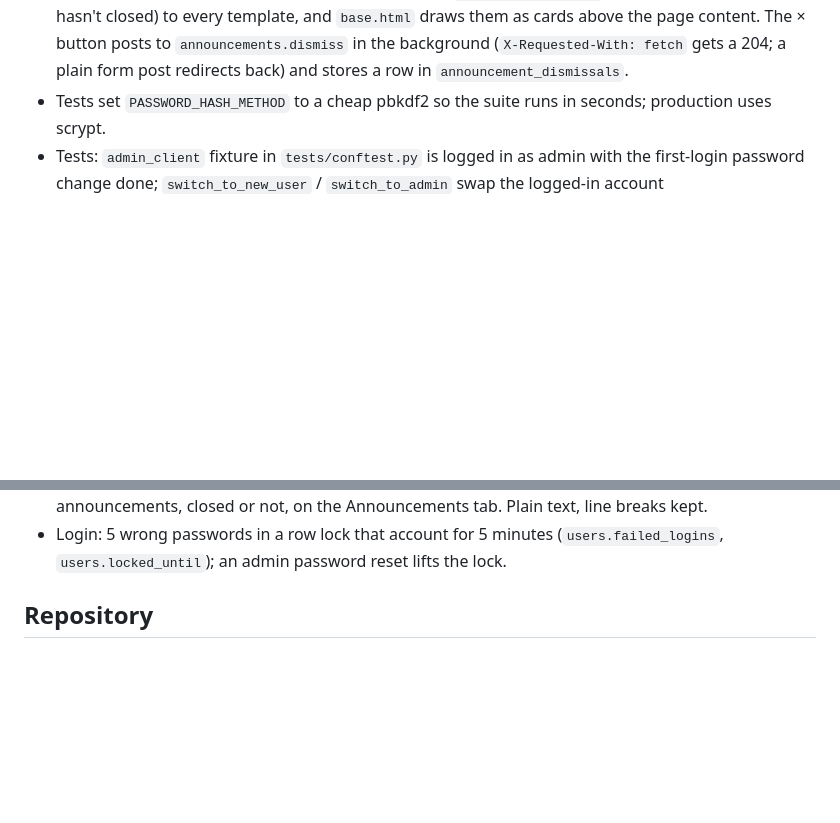
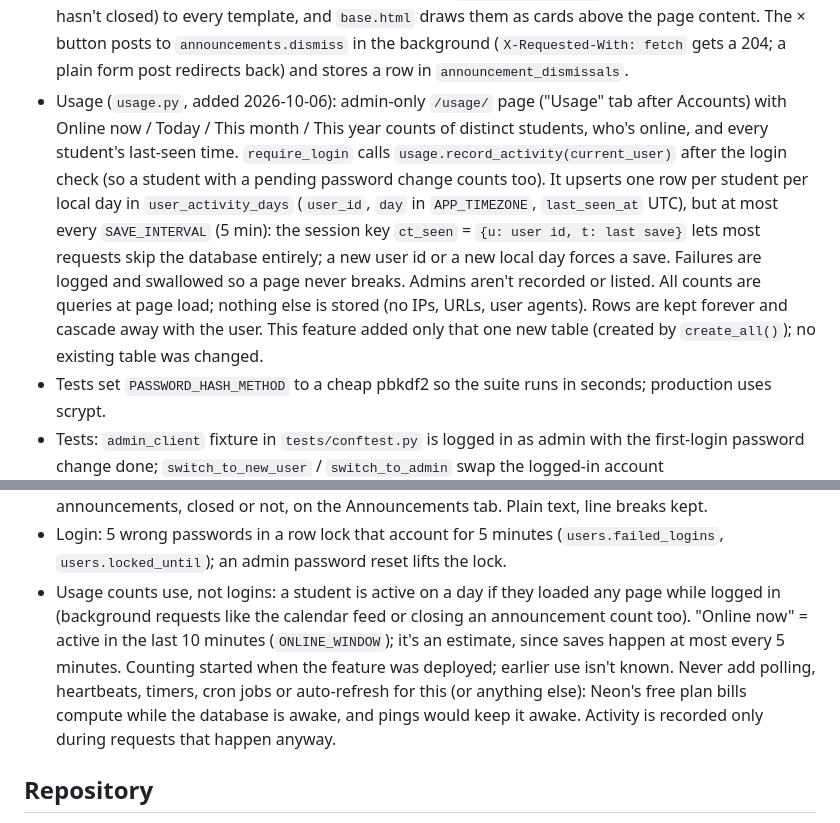
Before and after one commit to arthurbetezjr/ClassTracker, a Markdown page: CLAUDE.md, 2 parts joined by grey strips. Drawn GitHub-style; blank space fills up the shorter version.

Commit message:
Document the Usage page and activity tracking in CLAUDE.md
Co-Authored-By: Claude Opus 5.5 <noreply@anthropic.com>

```diff
--- a/CLAUDE.md
+++ b/CLAUDE.md
@@ -33,6 +33,7 @@ ClassTracker is a shared class calendar webapp. Build plan: 1 setup, 2 login, 3
 - Usernames are stored lowercase (`auth.normalize_username`) and login ignores case. The admin account can't be deleted or reset from the Accounts page.
 - The Accounts page also has a bulk form (`accounts.create_many`, `POST /accounts/bulk`): one username per line plus a shared starting password. It skips existing usernames and creates nothing if any line is invalid. It was built (2026-10-01) to add the 46-student class roster.
 - Announcements (`announcements.py`, added 2026-10-01): the admin posts and deletes them at `/announcements/`. Regular users see a read-only list of all announcements there (`announcements/user_index.html`, added 2026-10-04), including ones they closed; the closable cards are hidden on that page. A context processor passes `open_announcements` (ones the current user hasn't closed) to every template, and `base.html` draws them as cards above the page content. The × button posts to `announcements.dismiss` in the background (`X-Requested-With: fetch` gets a 204; a plain form post redirects back) and stores a row in `announcement_dismissals`.
+- Usage (`usage.py`, added 2026-10-06): admin-only `/usage/` page ("Usage" tab after Accounts) with Online now / Today / This month / This year counts of distinct students, who's online, and every student's last-seen time. `require_login` calls `usage.record_activity(current_user)` after the login check (so a student with a pending password change counts too). It upserts one row per student per local day in `user_activity_days` (`user_id`, `day` in `APP_TIMEZONE`, `last_seen_at` UTC), but at most every `SAVE_INTERVAL` (5 min): the session key `ct_seen` = `{u: user id, t: last save}` lets most requests skip the database entirely; a new user id or a new local day forces a save. Failures are logged and swallowed so a page never breaks. Admins aren't recorded or listed. All counts are queries at page load; nothing else is stored (no IPs, URLs, user agents). Rows are kept forever and cascade away with the user. This feature added only that one new table (created by `create_all()`); no existing table was changed.
 - Tests set `PASSWORD_HASH_METHOD` to a cheap pbkdf2 so the suite runs in seconds; production uses scrypt.
 - Tests: `admin_client` fixture in `tests/conftest.py` is logged in as admin with the first-login password change done; `switch_to_new_user` / `switch_to_admin` swap the logged-in account (`switch_to_new_user` turns on entry posting unless `allow_entries=False`).
 - Every POST form must include `<input type="hidden" name="csrf_token" value="{{ csrf_token() }}">` (Flask-WTF CSRFProtect).
@@ -68,6 +69,7 @@ ClassTracker is a shared class calendar webapp. Build plan: 1 setup, 2 login, 3
 - Deleting a user keeps the entries they created.
 - Announcements: only the admin posts or deletes them (no editing; delete and repost). Each one shows on every page for every account, including accounts created later, until that user closes it. Closing is saved per account, so it stays closed on all devices. Every account can still reread all announcements, closed or not, on the Announcements tab. Plain text, line breaks kept.
 - Login: 5 wrong passwords in a row lock that account for 5 minutes (`users.failed_logins`, `users.locked_until`); an admin password reset lifts the lock.
+- Usage counts use, not logins: a student is active on a day if they loaded any page while logged in (background requests like the calendar feed or closing an announcement count too). "Online now" = active in the last 10 minutes (`ONLINE_WINDOW`); it's an estimate, since saves happen at most every 5 minutes. Counting started when the feature was deployed; earlier use isn't known. Never add polling, heartbeats, timers, cron jobs or auto-refresh for this (or anything else): Neon's free plan bills compute while the database is awake, and pings would keep it awake. Activity is recorded only during requests that happen anyway.
 
 ## Repository
 
```
